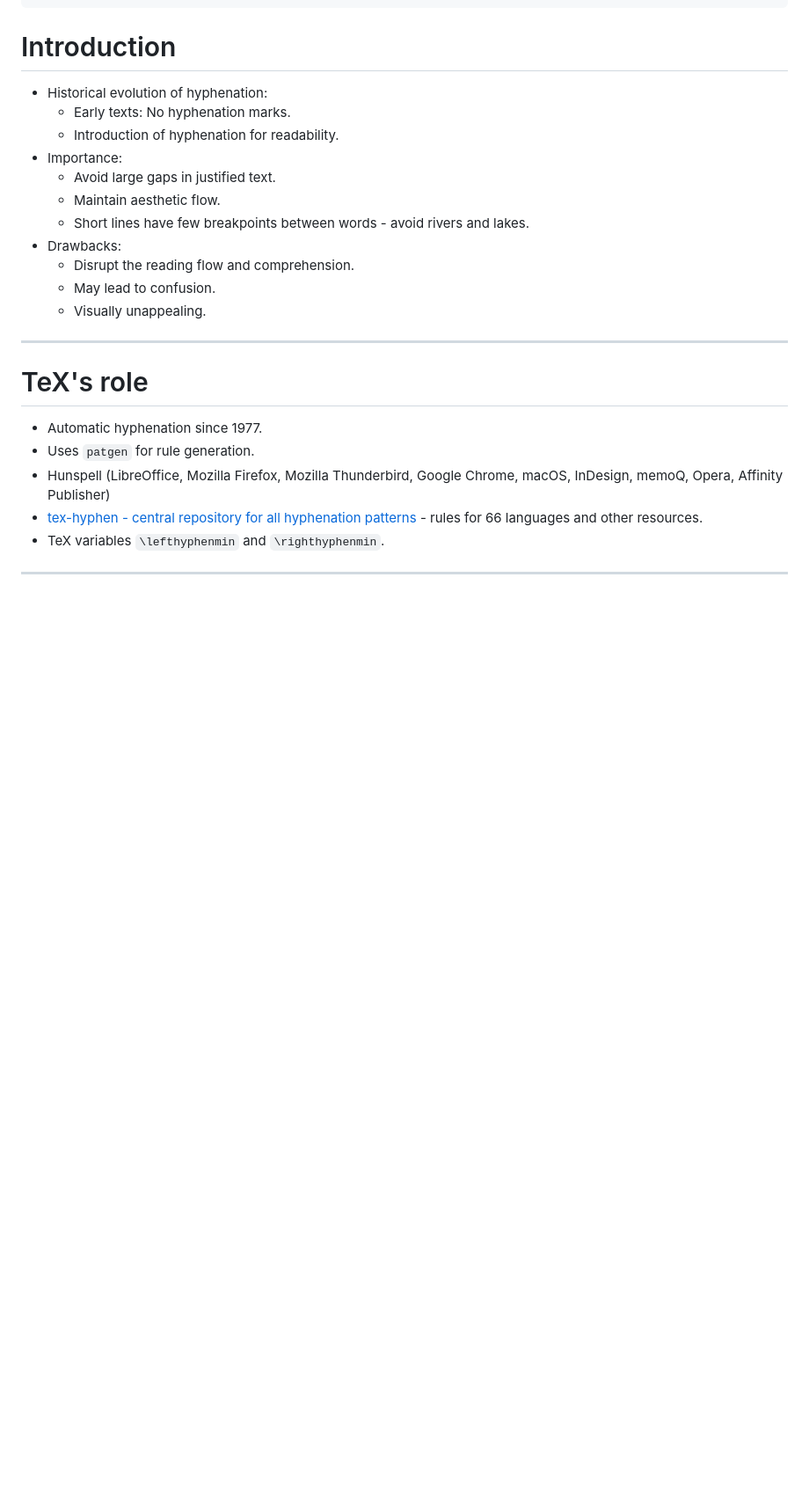
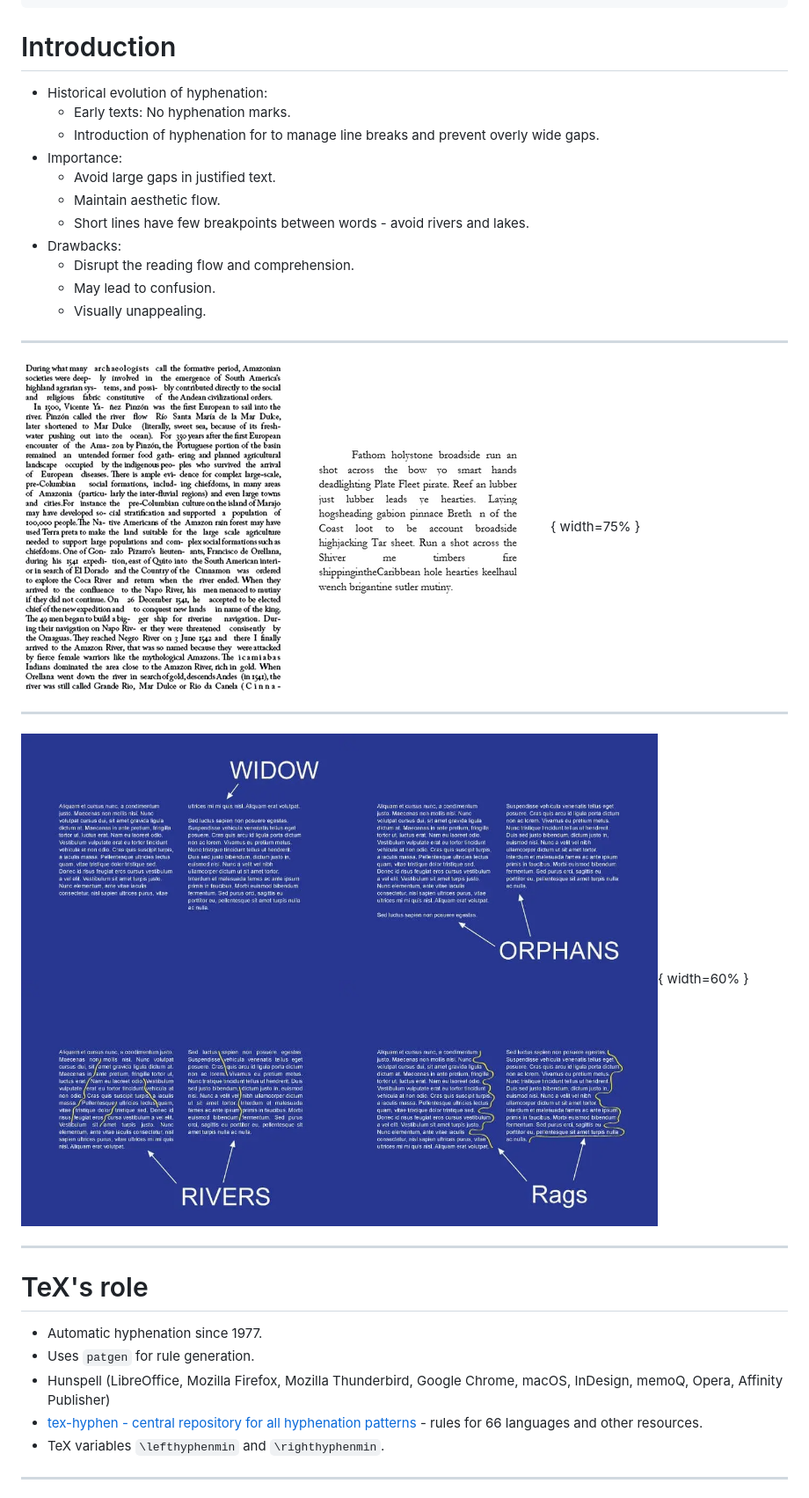
Before and after one commit to leolca/lectures, a Markdown page: nlp/hyphenation.md, the part around the change printed below. Shown: that part at 88% size. Drawn GitHub-style; pictures changed too: nlp/riversnlakes.png (added), nlp/rlow.png (added); blank space fills up the shorter version.

```diff
--- a/nlp/hyphenation.md
+++ b/nlp/hyphenation.md
@@ -19,7 +19,7 @@ header-includes: |
 
 - Historical evolution of hyphenation:
   - Early texts: No hyphenation marks.
-  - Introduction of hyphenation for readability.
+  - Introduction of hyphenation for to manage line breaks and prevent overly wide gaps.
 - Importance:
   - Avoid large gaps in justified text.
   - Maintain aesthetic flow.
@@ -28,6 +28,14 @@ header-includes: |
   - Disrupt the reading flow and comprehension.
   - May lead to confusion.
   - Visually unappealing.
+
+---
+
+![Rivers and Lakes.](riversnlakes.png){ width=75% }
+
+---
+
+![Rivers, Lakes, Orphans and Widows.](rlow.png){ width=60% }
 
 ---
 
```
Also changed, not shown: other parts of nlp/hyphenation.md (+1 -0 lines), nlp/qrcode-spellcheck.png (added), 1 other file.
